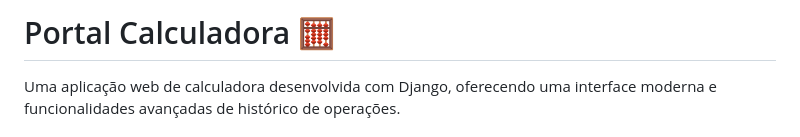
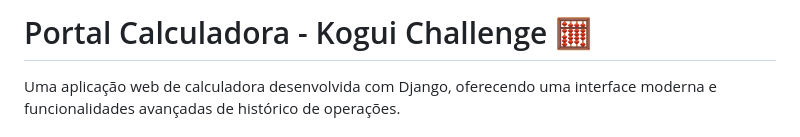
Before and after one commit to eribert0/portal_calculadora, a Markdown page: README.md, the part around the change. Drawn GitHub-style.

```diff
--- a/README.md
+++ b/README.md
@@ -1,4 +1,4 @@
-# Portal Calculadora 🧮
+# Portal Calculadora - Kogui Challenge 🧮
 
 Uma aplicação web de calculadora desenvolvida com Django, oferecendo uma interface moderna e funcionalidades avançadas de histórico de operações.
 
```
